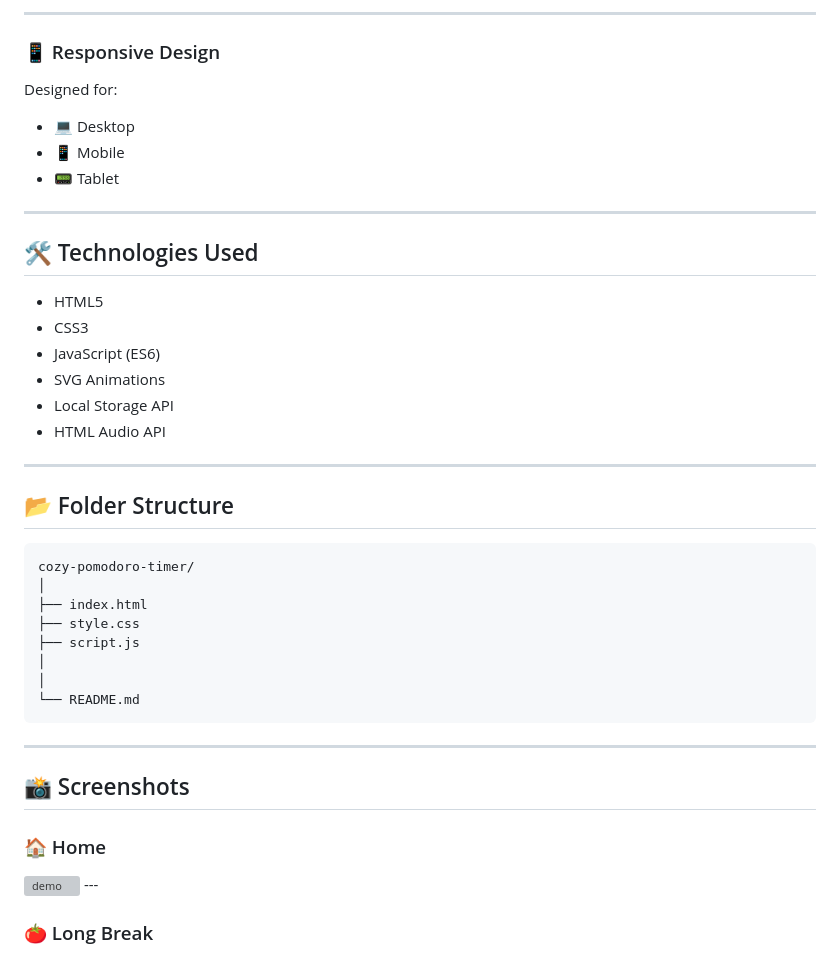
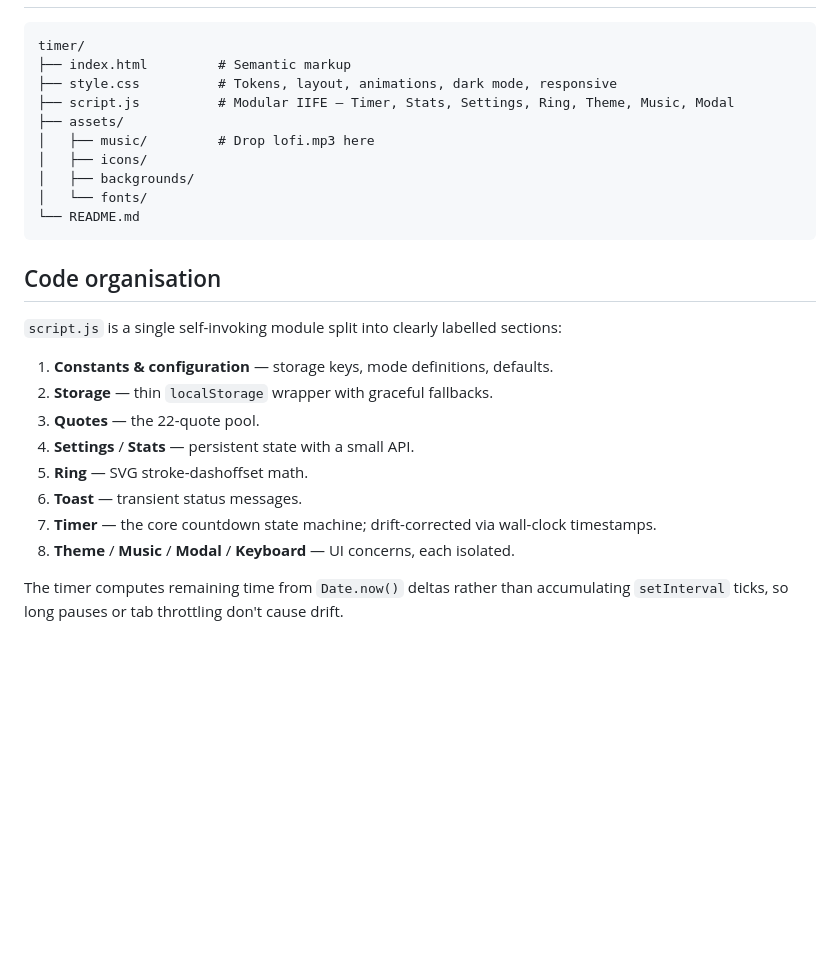
Before and after one commit to jeslyn-miranda/cozy-pomodoro-timer, a Markdown page: README.md, the part around one of its changes. Rendered like a GitHub page; blank space fills up the shorter version; grey boxes are pictures that could not be loaded.

````diff
--- a/README.md
+++ b/README.md
@@ -87,46 +44,28 @@ Example:
----
-
-### 📱 Responsive Design
-
-Designed for:
-
-- 💻 Desktop
-- 📱 Mobile
-- 📟 Tablet
-
----
-
-## 🛠️ Technologies Used
-
-- HTML5
-- CSS3
-- JavaScript (ES6)
-- SVG Animations
-- Local Storage API
-- HTML Audio API
-
----
-
-## 📂 Folder Structure
-
-```text
-cozy-pomodoro-timer/
-│
-├── index.html
-├── style.css
-├── script.js
-│
-│
+```
+timer/
+├── index.html         # Semantic markup
+├── style.css          # Tokens, layout, animations, dark mode, responsive
+├── script.js          # Modular IIFE — Timer, Stats, Settings, Ring, Theme, Music, Modal
+├── assets/
+│   ├── music/         # Drop lofi.mp3 here
+│   ├── icons/
+│   ├── backgrounds/
+│   └── fonts/
 └── README.md
 ```
 
----
+## Code organisation
 
-## 📸 Screenshots
+`script.js` is a single self-invoking module split into clearly labelled sections:
 
-### 🏠 Home
-<img width="923" height="1280" alt="demo" src="https://github.com/user-attachments/assets/6da3c095-4a41-4d35-8751-991bb459fb29" />
----
+1. **Constants & configuration** — storage keys, mode definitions, defaults.
+2. **Storage** — thin `localStorage` wrapper with graceful fallbacks.
+3. **Quotes** — the 22-quote pool.
+4. **Settings** / **Stats** — persistent state with a small API.
+5. **Ring** — SVG stroke-dashoffset math.
+6. **Toast** — transient status messages.
+7. **Timer** — the core countdown state machine; drift-corrected via wall-clock timestamps.
+8. **Theme** / **Music** / **Modal** / **Keyboard** — UI concerns, each isolated.
 
-### 🍅 Long Break
+The timer computes remaining time from `Date.now()` deltas rather than accumulating `setInterval` ticks, so long pauses or tab throttling don't cause drift.
 
````
Also changed, not shown: other parts of README.md (+40 -137 lines).
